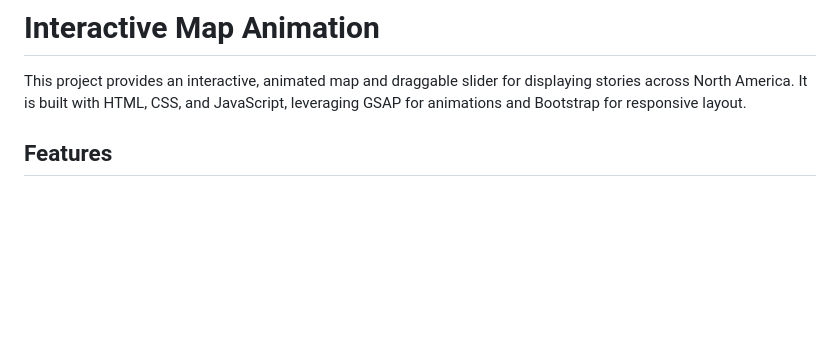
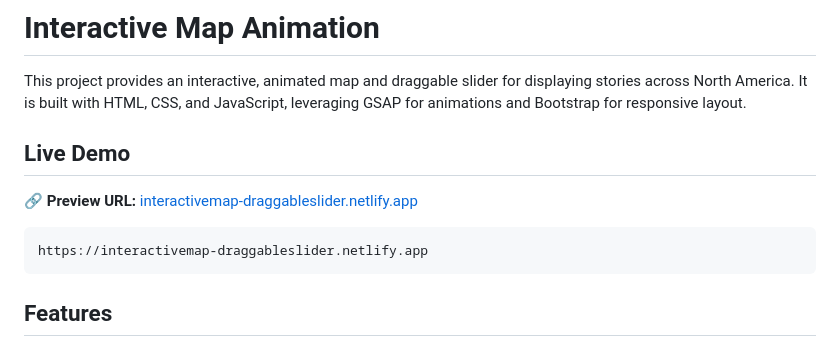
Before and after one commit to DevShahidul/animation-map-slider, a Markdown page: README.md, the part around the change. GitHub-like rendering; blank space fills up the shorter version.

Commit message:
Added live demo link

````diff
--- a/README.md
+++ b/README.md
@@ -2,6 +2,13 @@
 # Interactive Map Animation
 
 This project provides an interactive, animated map and draggable slider for displaying stories across North America. It is built with HTML, CSS, and JavaScript, leveraging GSAP for animations and Bootstrap for responsive layout.
+
+## Live Demo
+🔗 **Preview URL:** [interactivemap-draggableslider.netlify.app](https://interactivemap-draggableslider.netlify.app)
+
+```
+https://interactivemap-draggableslider.netlify.app
+```
 
 ## Features
 
````
